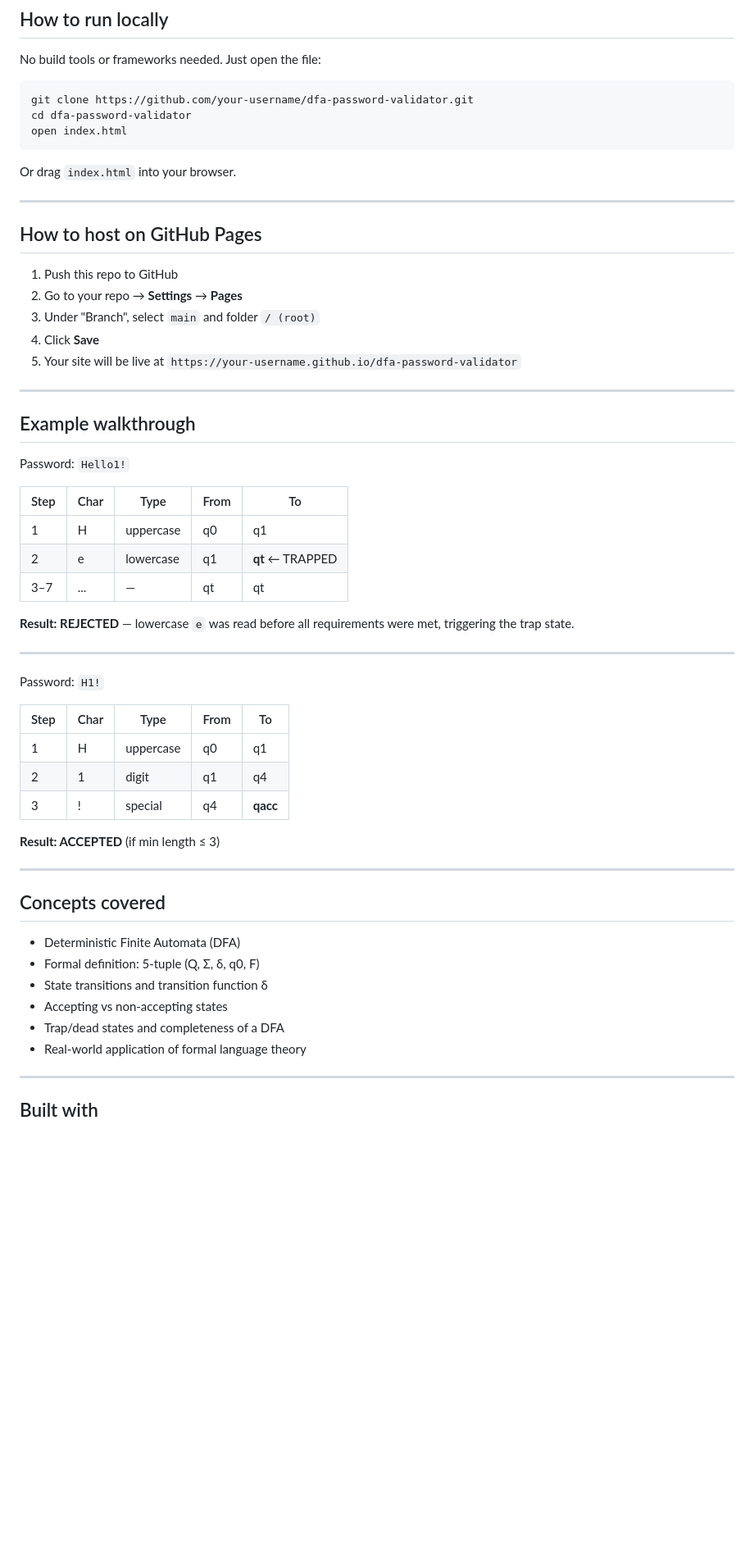
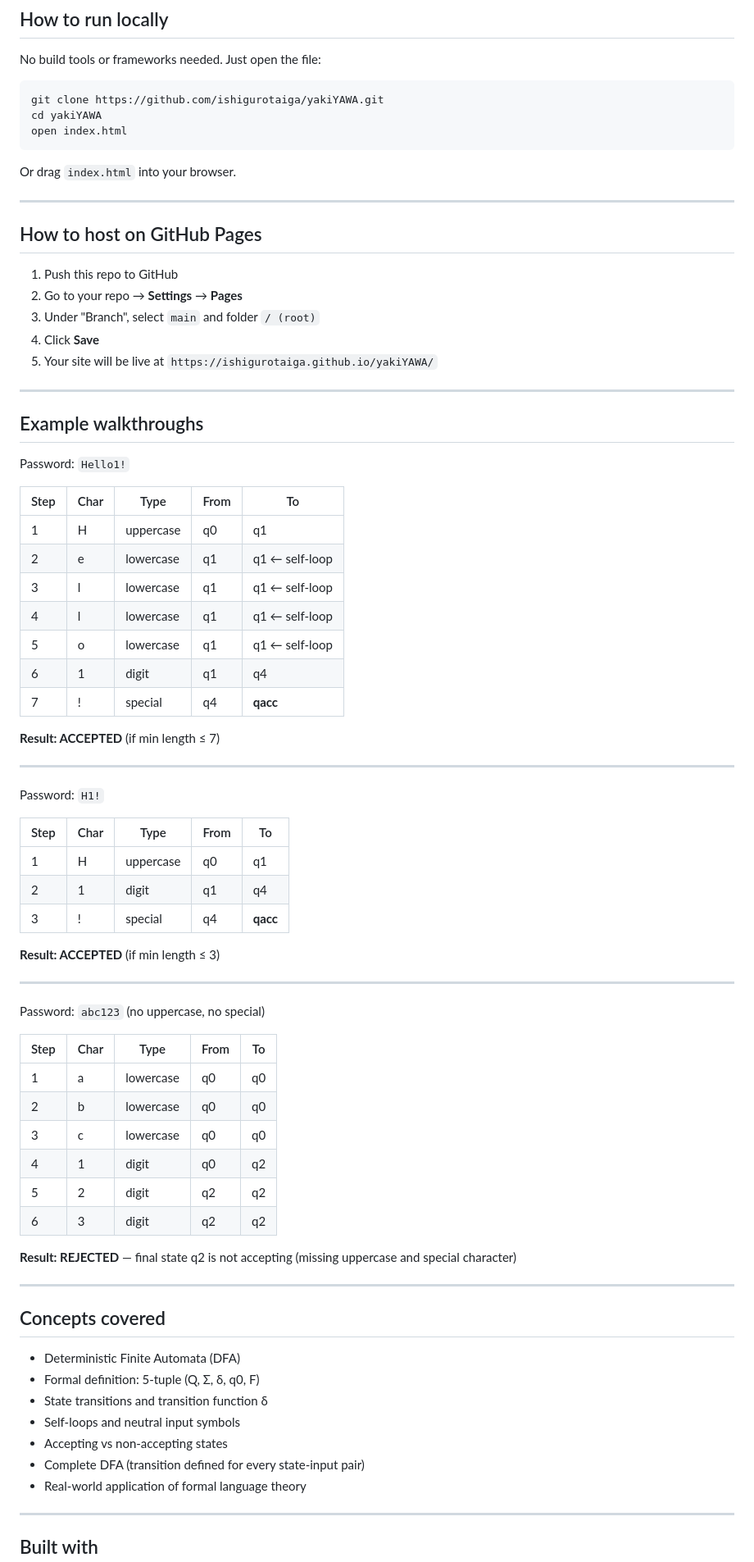
Before and after one commit to IshiguroTaiga/yakiYAWA, a Markdown page: README.md, the part around one of its changes. Shown at 82% size. Drawn GitHub-style; blank space fills up the shorter version.

````diff
--- a/README.md
+++ b/README.md
@@ -96,8 +95,8 @@ dfa-password-validator/
 No build tools or frameworks needed. Just open the file:
 
 ```bash
-git clone https://github.com/your-username/dfa-password-validator.git
-cd dfa-password-validator
+git clone https://github.com/ishigurotaiga/yakiYAWA.git
+cd yakiYAWA
 open index.html
 ```
 
@@ -111,21 +110,25 @@ Or drag `index.html` into your browser.
 2. Go to your repo → **Settings** → **Pages**
 3. Under "Branch", select `main` and folder `/ (root)`
 4. Click **Save**
-5. Your site will be live at `https://your-username.github.io/dfa-password-validator`
+5. Your site will be live at `https://ishigurotaiga.github.io/yakiYAWA/`
 
 ---
 
-## Example walkthrough
+## Example walkthroughs
 
 Password: `Hello1!`
 
 | Step | Char | Type | From | To |
 |------|------|------|------|----|
 | 1 | H | uppercase | q0 | q1 |
-| 2 | e | lowercase | q1 | **qt** ← TRAPPED |
-| 3–7 | ... | — | qt | qt |
+| 2 | e | lowercase | q1 | q1 ← self-loop |
+| 3 | l | lowercase | q1 | q1 ← self-loop |
+| 4 | l | lowercase | q1 | q1 ← self-loop |
+| 5 | o | lowercase | q1 | q1 ← self-loop |
+| 6 | 1 | digit | q1 | q4 |
+| 7 | ! | special | q4 | **qacc** |
 
-**Result: REJECTED** — lowercase `e` was read before all requirements were met, triggering the trap state.
+**Result: ACCEPTED** (if min length ≤ 7)
 
 ---
 
@@ -141,13 +144,29 @@ Password: `H1!`
 
 ---
 
+Password: `abc123` (no uppercase, no special)
+
+| Step | Char | Type | From | To |
+|------|------|------|------|----|
+| 1 | a | lowercase | q0 | q0 |
+| 2 | b | lowercase | q0 | q0 |
+| 3 | c | lowercase | q0 | q0 |
+| 4 | 1 | digit | q0 | q2 |
+| 5 | 2 | digit | q2 | q2 |
+| 6 | 3 | digit | q2 | q2 |
+
+**Result: REJECTED** — final state q2 is not accepting (missing uppercase and special character)
+
+---
+
 ## Concepts covered
 
 - Deterministic Finite Automata (DFA)
 - Formal definition: 5-tuple (Q, Σ, δ, q0, F)
 - State transitions and transition function δ
+- Self-loops and neutral input symbols
 - Accepting vs non-accepting states
-- Trap/dead states and completeness of a DFA
+- Complete DFA (transition defined for every state-input pair)
 - Real-world application of formal language theory
 
 ---
````
Also changed, not shown: other parts of README.md (+18 -19 lines).
